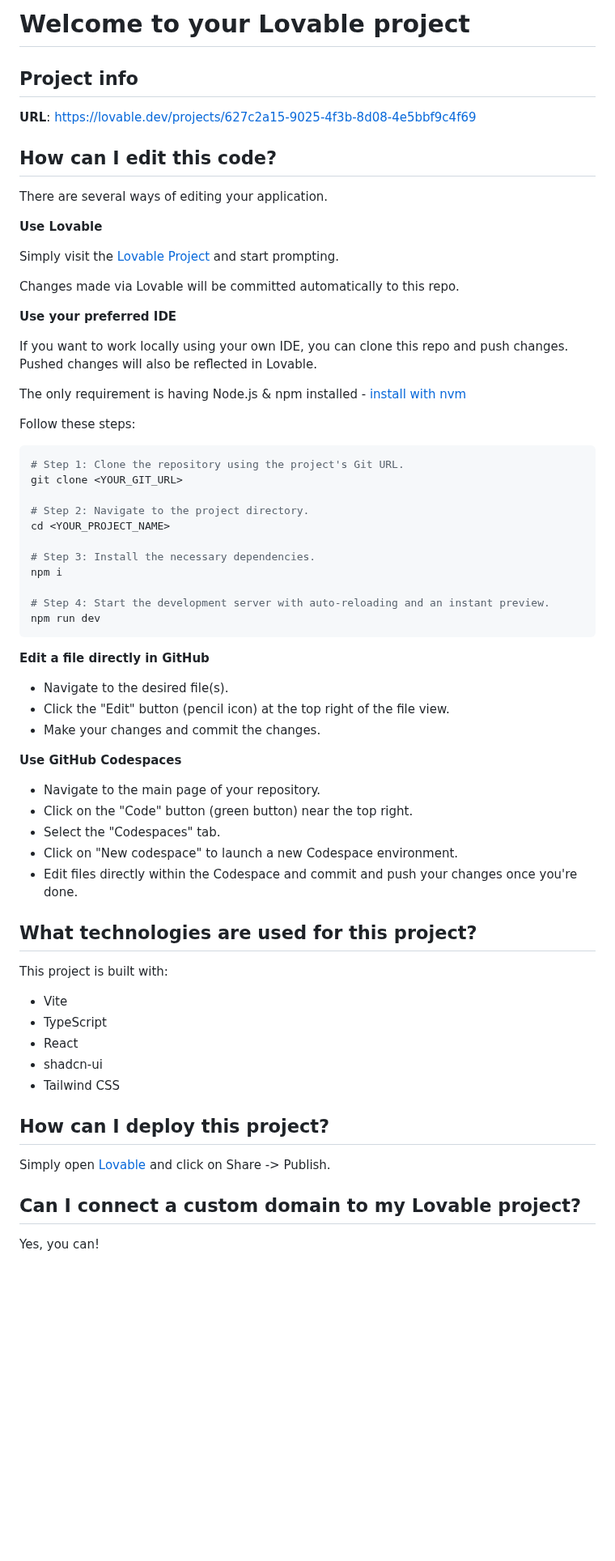
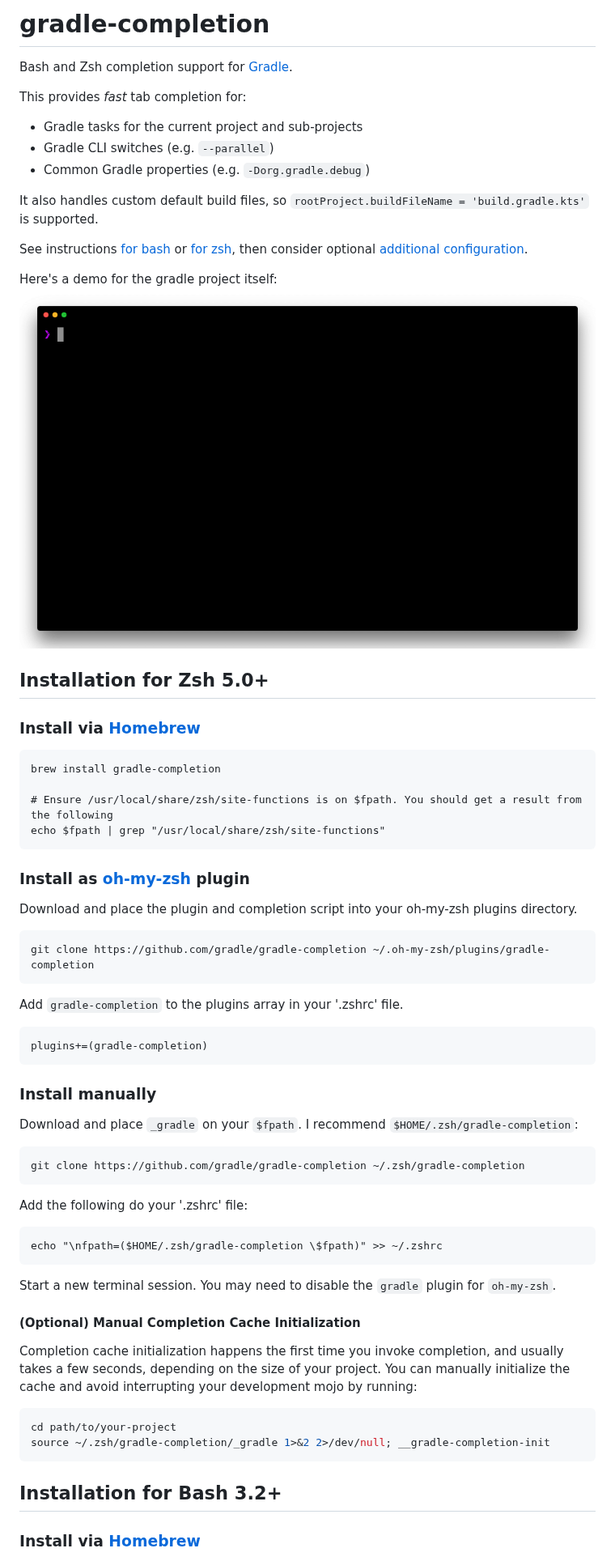
Before and after one commit to moussebathily/afrikoin-vibes-connect, a Markdown page: README.md, the part around one of its changes. Shown at 81% size. GitHub-like rendering; pictures changed too: gradle-completion-4.0.gif (added); blank space fills up the shorter version.

````diff
--- a/README.md
+++ b/README.md
@@ -1,70 +1,68 @@
-# Welcome to your Lovable project
+# gradle-completion
+Bash and Zsh completion support for [Gradle](https://gradle.org).
 
-## Project info
+This provides _fast_ tab completion for:
 
-**URL**: https://lovable.dev/projects/627c2a15-9025-4f3b-8d08-4e5bbf9c4f69
+ * Gradle tasks for the current project and sub-projects
+ * Gradle CLI switches (e.g. `--parallel`)
+ * Common Gradle properties (e.g. `-Dorg.gradle.debug`)
 
-## How can I edit this code?
+It also handles custom default build files, so `rootProject.buildFileName = 'build.gradle.kts'` is supported.
 
-There are several ways of editing your application.
+See instructions [for bash](https://github.com/gradle/gradle-completion/blob/master/README.md#installation-for-bash-32) or [for zsh](https://github.com/gradle/gradle-completion/blob/master/README.md#installation-for-zsh-50), then consider optional [additional configuration](https://github.com/gradle/gradle-completion/blob/master/README.md#additional-configuration).
 
-**Use Lovable**
+Here's a demo for the gradle project itself:
+![Completion demo](gradle-completion-4.0.gif)
 
-Simply visit the [Lovable Project](https://lovable.dev/projects/627c2a15-9025-4f3b-8d08-4e5bbf9c4f69) and start prompting.
+## Installation for Zsh 5.0+
 
-Changes made via Lovable will be committed automatically to this repo.
+### Install via [Homebrew](https://brew.sh)
 
-**Use your preferred IDE**
+```
+brew install gradle-completion
 
-If you want to work locally using your own IDE, you can clone this repo and push changes. Pushed changes will also be reflected in Lovable.
-
-The only requirement is having Node.js & npm installed - [install with nvm](https://github.com/nvm-sh/nvm#installing-and-updating)
-
-Follow these steps:
-
-```sh
-# Step 1: Clone the repository using the project's Git URL.
-git clone <YOUR_GIT_URL>
-
-# Step 2: Navigate to the project directory.
-cd <YOUR_PROJECT_NAME>
-
-# Step 3: Install the necessary dependencies.
-npm i
-
-# Step 4: Start the development server with auto-reloading and an instant preview.
-npm run dev
+# Ensure /usr/local/share/zsh/site-functions is on $fpath. You should get a result from the following
+echo $fpath | grep "/usr/local/share/zsh/site-functions"
 ```
 
-**Edit a file directly in GitHub**
+### Install as [oh-my-zsh](https://ohmyz.sh/) plugin
 
-- Navigate to the desired file(s).
-- Click the "Edit" button (pencil icon) at the top right of the file view.
-- Make your changes and commit the changes.
+Download and place the plugin and completion script into your oh-my-zsh plugins directory.
+```
+git clone https://github.com/gradle/gradle-completion ~/.oh-my-zsh/plugins/gradle-completion
+```
 
-**Use GitHub Codespaces**
+Add `gradle-completion` to the plugins array in your '.zshrc' file.
+```
+plugins+=(gradle-completion)
+```
 
-- Navigate to the main page of your repository.
-- Click on the "Code" button (green button) near the top right.
-- Select the "Codespaces" tab.
-- Click on "New codespace" to launch a new Codespace environment.
-- Edit files directly within the Codespace and commit and push your changes once you're done.
+### Install manually
 
-## What technologies are used for this project?
+Download and place `_gradle` on your `$fpath`. I recommend `$HOME/.zsh/gradle-completion`:
+```
+git clone https://github.com/gradle/gradle-completion ~/.zsh/gradle-completion
+```
 
-This project is built with:
+Add the following do your '.zshrc' file:
+```
+echo "\nfpath=($HOME/.zsh/gradle-completion \$fpath)" >> ~/.zshrc
+```
 
-- Vite
-- TypeScript
-- React
-- shadcn-ui
-- Tailwind CSS
+Start a new terminal session. You may need to disable the `gradle` plugin for `oh-my-zsh`.
 
-## How can I deploy this project?
+#### (Optional) Manual Completion Cache Initialization
+Completion cache initialization happens the first time you invoke completion,
+and usually takes a few seconds, depending on the size of your project. You can
+manually initialize the cache and avoid interrupting your development mojo by
+running:
 
-Simply open [Lovable](https://lovable.dev/projects/627c2a15-9025-4f3b-8d08-4e5bbf9c4f69) and click on Share -> Publish.
+```bash
+cd path/to/your-project
+source ~/.zsh/gradle-completion/_gradle 1>&2 2>/dev/null; __gradle-completion-init
+```
 
-## Can I connect a custom domain to my Lovable project?
+## Installation for Bash 3.2+
 
-Yes, you can!
+### Install via [Homebrew](https://brew.sh)
 
````
Also changed, not shown: other parts of README.md (+122 -2 lines), CONTRIBUTING.md (added, +106 -0 lines), 4 other files.
